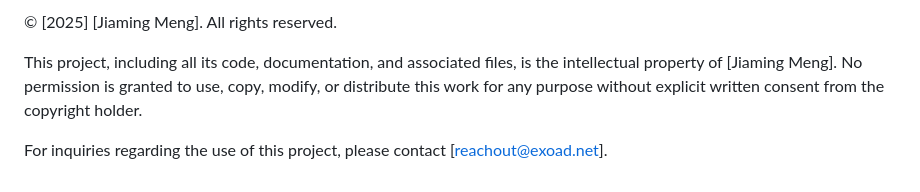
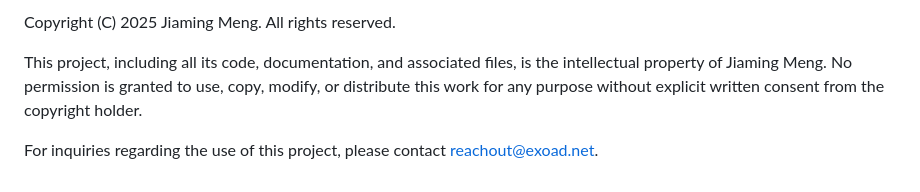
Before and after one commit to exoad/nukleon, a Markdown page: README.md, the part around one of its changes. Rendered like a GitHub page.

```diff
--- a/README.md
+++ b/README.md
@@ -4,7 +5,8 @@ Today I set myself up to do a challenge that no one has ever beaten. Minecraft h
 
 
-© [2025] [Jiaming Meng]. All rights reserved.
+Copyright (C) 2025 Jiaming Meng. All rights reserved.
 
-This project, including all its code, documentation, and associated files, is the intellectual property of [Jiaming Meng]. No permission is granted to use, copy, modify, or distribute this work for any purpose without explicit written consent from the copyright holder.
+This project, including all its code, documentation, and associated files, is the intellectual property of Jiaming Meng.
+No permission is granted to use, copy, modify, or distribute this work for any purpose without explicit written consent from the copyright holder.
 
-For inquiries regarding the use of this project, please contact [reachout@exoad.net].
+For inquiries regarding the use of this project, please contact [reachout@exoad.net](mailto://reachout@exoad.net).
```
Also changed, not shown: other parts of README.md (+2 -1 lines).
